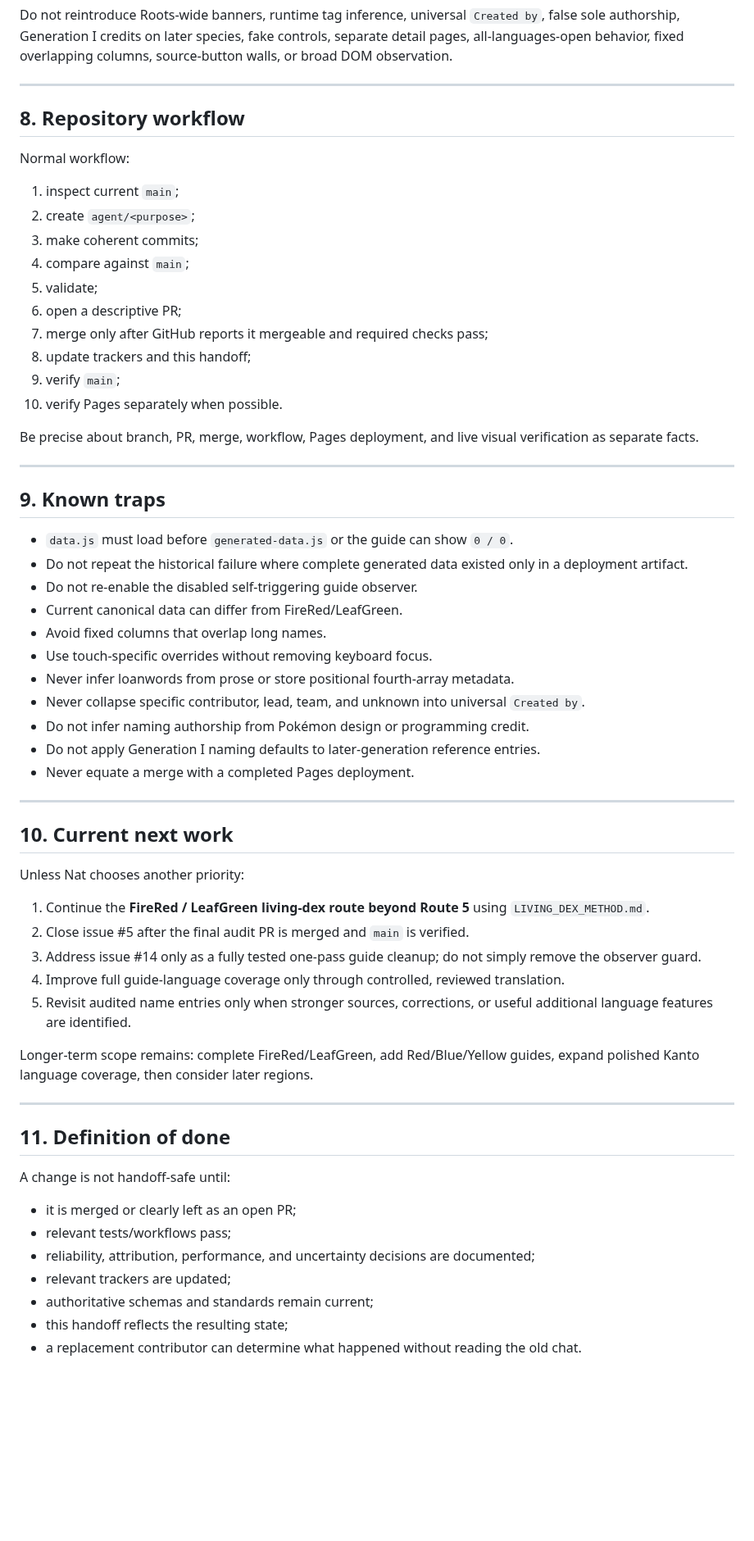
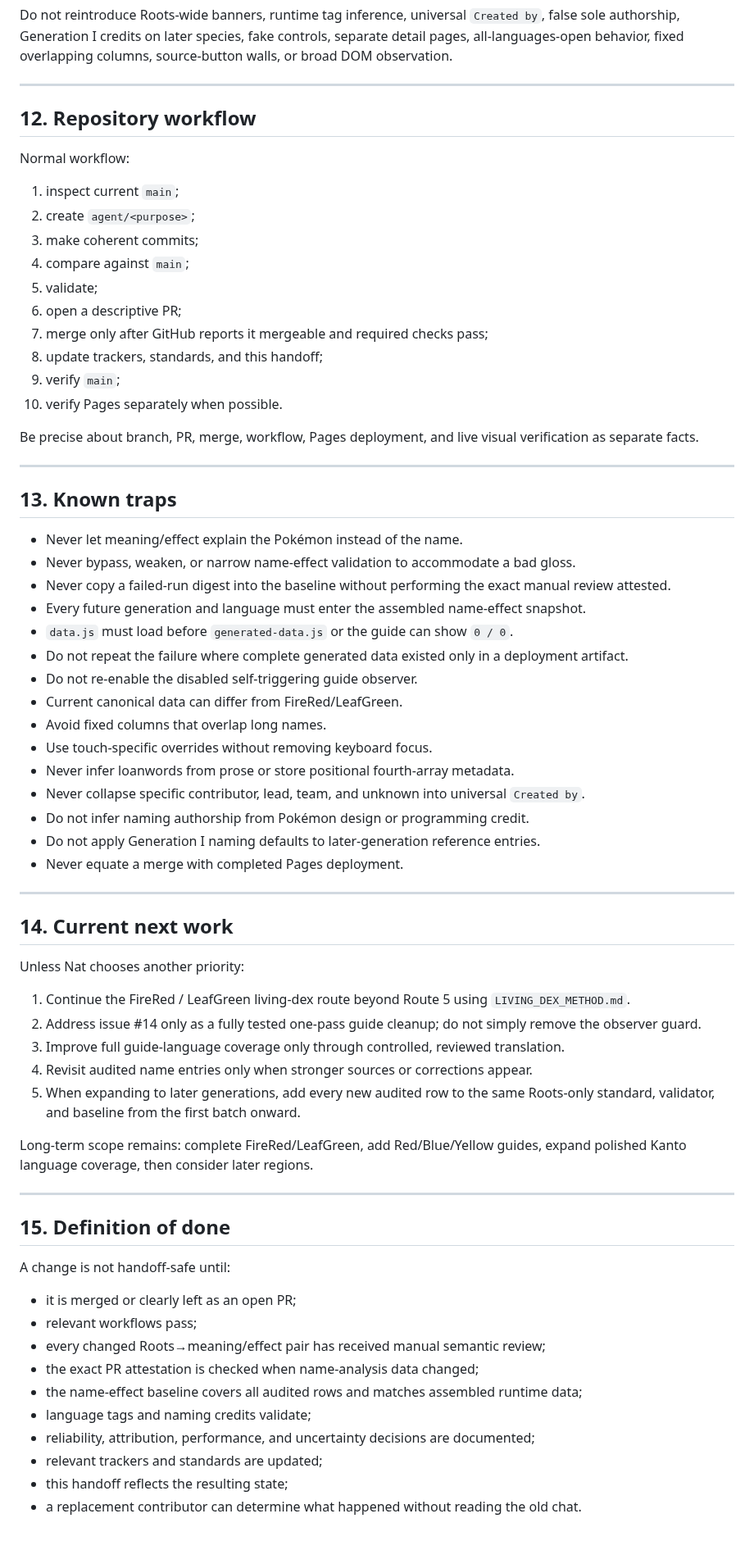
Before and after one commit to natanai/poke-etymology, a Markdown page: HANDOFF.md, the part around one of its changes. Shown at 82% size. Rendered like a GitHub page; blank space fills up the shorter version.

```diff
--- a/HANDOFF.md
+++ b/HANDOFF.md
@@ -270,7 +301,7 @@ Do not reintroduce Roots-wide banners, runtime tag inference, universal `Created
 
 ---
 
-## 8. Repository workflow
+## 12. Repository workflow
 
 Normal workflow:
 
@@ -281,7 +312,7 @@ Normal workflow:
 5. validate;
 6. open a descriptive PR;
 7. merge only after GitHub reports it mergeable and required checks pass;
-8. update trackers and this handoff;
+8. update trackers, standards, and this handoff;
 9. verify `main`;
 10. verify Pages separately when possible.
 
@@ -289,10 +320,14 @@ Be precise about branch, PR, merge, workflow, Pages deployment, and live visual
 
 ---
 
-## 9. Known traps
+## 13. Known traps
 
+- Never let meaning/effect explain the Pokémon instead of the name.
+- Never bypass, weaken, or narrow name-effect validation to accommodate a bad gloss.
+- Never copy a failed-run digest into the baseline without performing the exact manual review attested.
+- Every future generation and language must enter the assembled name-effect snapshot.
 - `data.js` must load before `generated-data.js` or the guide can show `0 / 0`.
-- Do not repeat the historical failure where complete generated data existed only in a deployment artifact.
+- Do not repeat the failure where complete generated data existed only in a deployment artifact.
 - Do not re-enable the disabled self-triggering guide observer.
 - Current canonical data can differ from FireRed/LeafGreen.
 - Avoid fixed columns that overlap long names.
@@ -301,32 +336,35 @@ Be precise about branch, PR, merge, workflow, Pages deployment, and live visual
 - Never collapse specific contributor, lead, team, and unknown into universal `Created by`.
 - Do not infer naming authorship from Pokémon design or programming credit.
 - Do not apply Generation I naming defaults to later-generation reference entries.
-- Never equate a merge with a completed Pages deployment.
+- Never equate a merge with completed Pages deployment.
 
 ---
 
-## 10. Current next work
+## 14. Current next work
 
 Unless Nat chooses another priority:
 
-1. Continue the **FireRed / LeafGreen living-dex route beyond Route 5** using `LIVING_DEX_METHOD.md`.
-2. Close issue #5 after the final audit PR is merged and `main` is verified.
-3. Address issue #14 only as a fully tested one-pass guide cleanup; do not simply remove the observer guard.
-4. Improve full guide-language coverage only through controlled, reviewed translation.
-5. Revisit audited name entries only when stronger sources, corrections, or useful additional language features are identified.
+1. Continue the FireRed / LeafGreen living-dex route beyond Route 5 using `LIVING_DEX_METHOD.md`.
+2. Address issue #14 only as a fully tested one-pass guide cleanup; do not simply remove the observer guard.
+3. Improve full guide-language coverage only through controlled, reviewed translation.
+4. Revisit audited name entries only when stronger sources or corrections appear.
+5. When expanding to later generations, add every new audited row to the same Roots-only standard, validator, and baseline from the first batch onward.
 
-Longer-term scope remains: complete FireRed/LeafGreen, add Red/Blue/Yellow guides, expand polished Kanto language coverage, then consider later regions.
+Long-term scope remains: complete FireRed/LeafGreen, add Red/Blue/Yellow guides, expand polished Kanto language coverage, then consider later regions.
 
 ---
 
-## 11. Definition of done
+## 15. Definition of done
 
 A change is not handoff-safe until:
 
 - it is merged or clearly left as an open PR;
-- relevant tests/workflows pass;
+- relevant workflows pass;
+- every changed Roots→meaning/effect pair has received manual semantic review;
+- the exact PR attestation is checked when name-analysis data changed;
+- the name-effect baseline covers all audited rows and matches assembled runtime data;
+- language tags and naming credits validate;
 - reliability, attribution, performance, and uncertainty decisions are documented;
-- relevant trackers are updated;
-- authoritative schemas and standards remain current;
+- relevant trackers and standards are updated;
 - this handoff reflects the resulting state;
 - a replacement contributor can determine what happened without reading the old chat.
```
Also changed, not shown: other parts of HANDOFF.md (+142 -111 lines).
